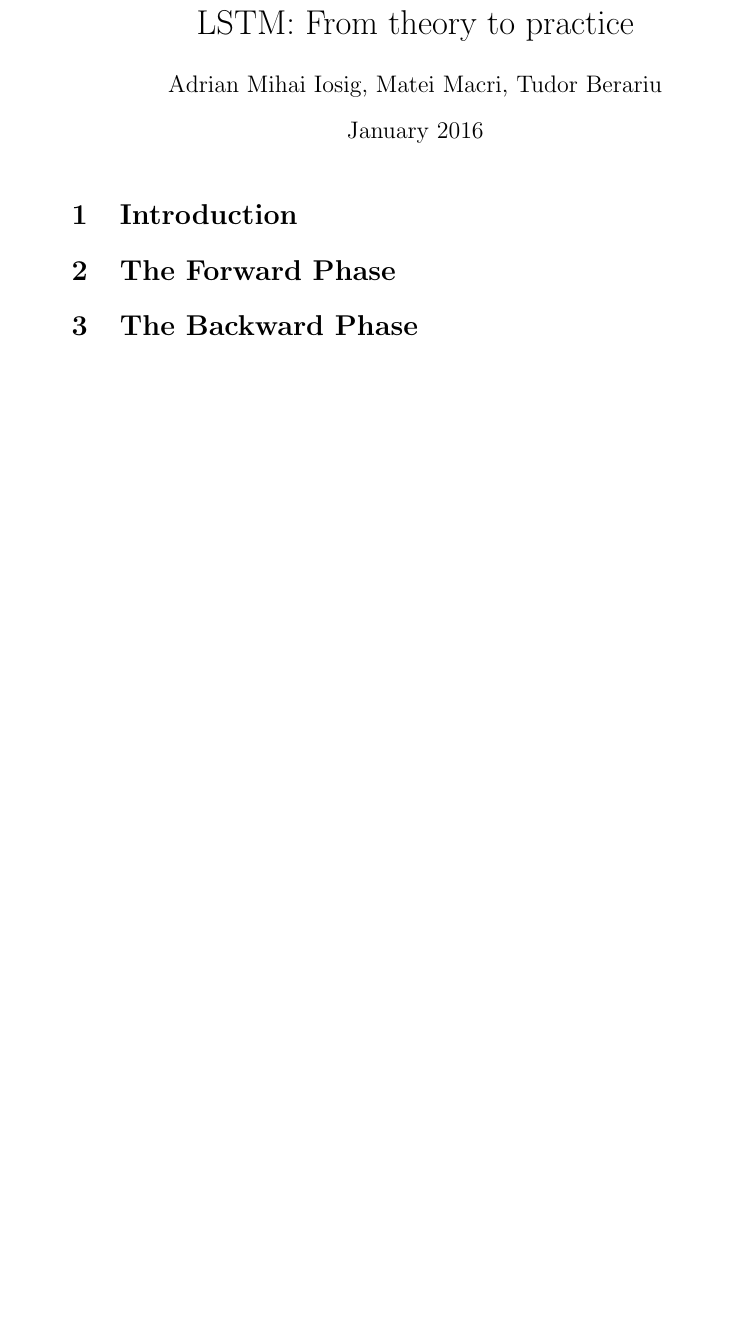
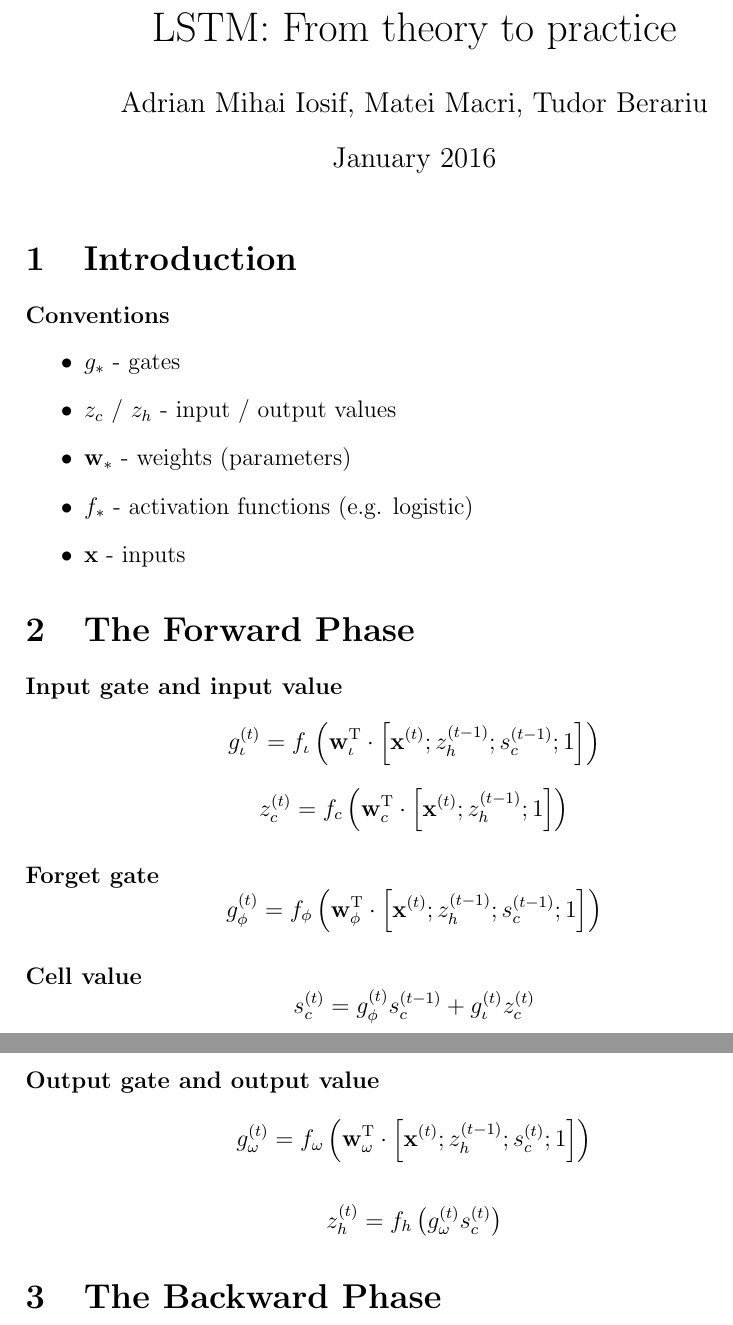
Before and after one commit to algorithm-learning-machines/lstm-explained, a LaTeX document (main.tex): part of the page before the commit and two parts of pages 1 and 2 of 2 after it, the two joined at a grey line, cut so that both start at the same text, the shorter picture padded with empty space. Compiled offline with pdfLaTeX.

Commit message:
Wrote forward equations.

```diff
--- a/main.tex
+++ b/main.tex
@@ -1,8 +1,9 @@
-\documentclass{article}
+\documentclass[12pt]{article}
 \usepackage[utf8]{inputenc}
+\usepackage{amsmath}
 
 \title{LSTM: From theory to practice}
-\author{Adrian Mihai Iosig, Matei Macri, Tudor Berariu}
+\author{Adrian Mihai Iosif, Matei Macri, Tudor Berariu}
 \date{January 2016}
 
 \begin{document}
@@ -11,7 +12,35 @@
 
 \section{Introduction}
 
+\paragraph{Conventions}
+\begin{itemize}
+    \item $g_{*}$ - gates
+    \item $z_{c}$ / $z_h$ - input / output values
+    \item $\mathbf{w}_{*}$ - weights (parameters)
+    \item $f_{*}$ - activation functions (e.g. logistic)
+    \item $\mathbf{x}$ - inputs
+\end{itemize}
+
 \section{The Forward Phase}
+
+\paragraph{Input gate and input value}
+
+$$g_{\iota}^{(t)} = f_{\iota}\left(\mathbf{w}_{\iota}^{\text{T}} \cdot \left[\mathbf{x}^{(t)}; z_{h}^{(t-1)}; s_c^{(t-1)}; 1\right]\right)$$
+$$z_{c}^{(t)} = f_{c}\left(\mathbf{w}_{c}^{\text{T}} \cdot \left[\mathbf{x}^{(t)}; z_{h}^{(t-1)}; 1\right]\right)$$
+
+\paragraph{Forget gate}
+
+$$g_{\phi}^{(t)} = f_{\phi}\left(\mathbf{w}_{\phi}^{\text{T}} \cdot \left[\mathbf{x}^{(t)}; z_{h}^{(t-1)}; s_c^{(t-1)}; 1\right]\right)$$
+
+\paragraph{Cell value}
+
+$$s_c^{(t)} = g_{\phi}^{(t)} s_c^{(t-1)} + g_{\iota}^{(t)} z_{c}^{(t)}$$
+
+\paragraph{Output gate and output value}
+
+$$g_{\omega}^{(t)} = f_{\omega}\left(\mathbf{w}_{\omega}^{\text{T}} \cdot \left[\mathbf{x}^{(t)}; z_{h}^{(t-1)}; s_c^{(t)}; 1\right]\right)$$
+
+$$z_h^{(t)} = f_h\left(g_{\omega}^{(t)} s_c^{(t)}\right)$$
 
 \section{The Backward Phase}
 
```
